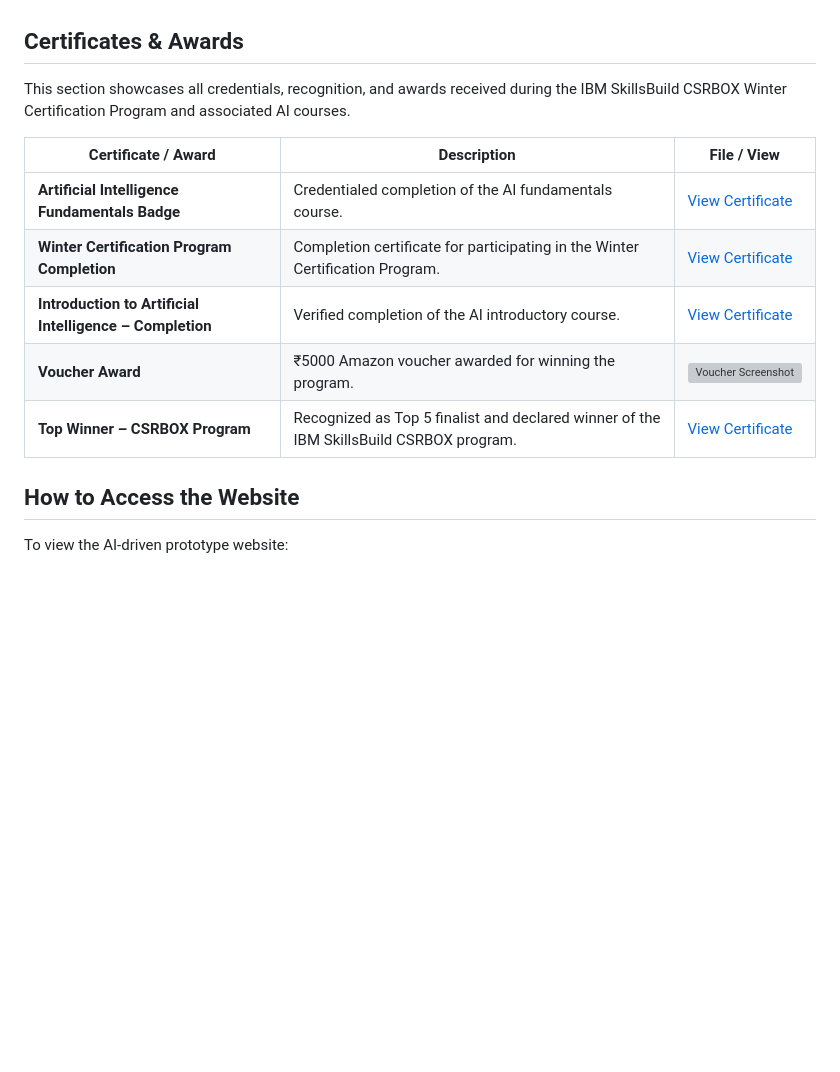
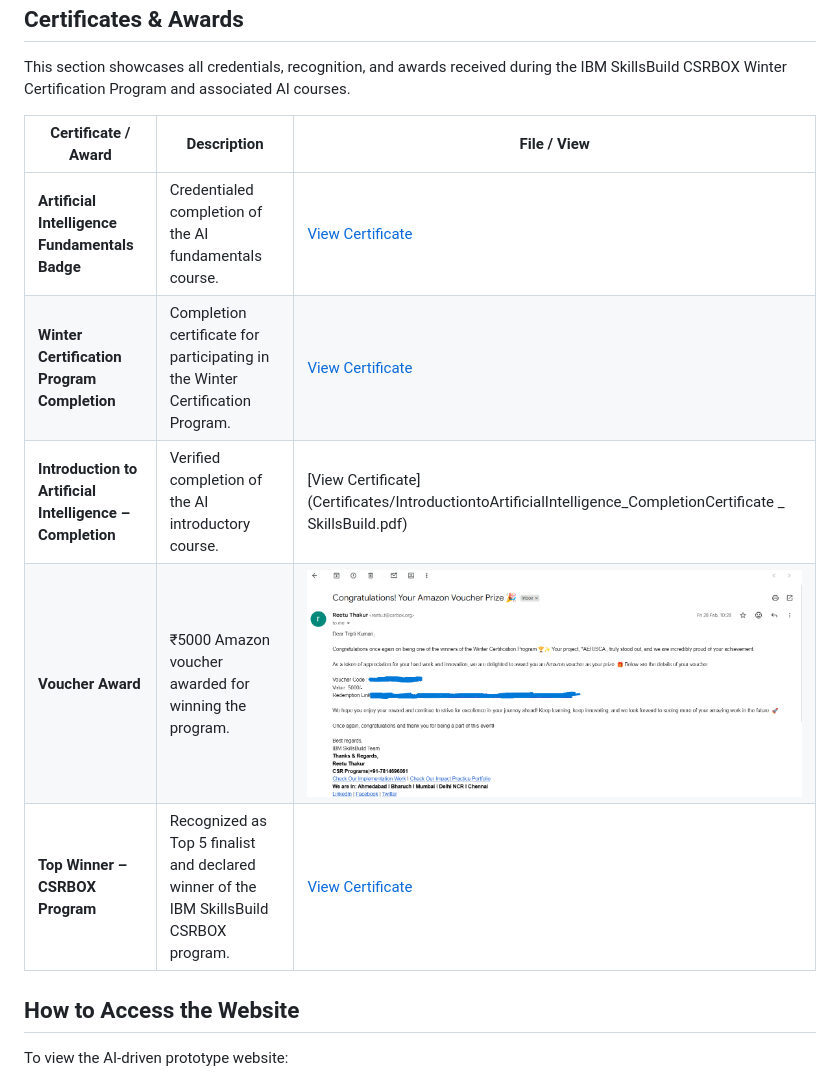
Before and after one commit to hushisuga/AI-Powered-Product-Marketing-Model, a Markdown page: README.md, the part around the change. GitHub-like rendering; blank space fills up the shorter version; grey boxes are pictures that could not be loaded.

```diff
--- a/README.md
+++ b/README.md
@@ -78,10 +78,10 @@ This section showcases all credentials, recognition, and awards received during
 | Certificate / Award | Description | File / View |
 |--------------------|-------------|-------------|
 | **Artificial Intelligence Fundamentals Badge** | Credentialed completion of the AI fundamentals course. | [View Certificate](Certificates/ArtificialIntelligenceFundamentals_Badge20250105-26-s0jdlx.pdf) |
-| **Winter Certification Program Completion** | Completion certificate for participating in the Winter Certification Program. | [View Certificate](certificates/Completion_WinterCertificationProgram.pdf) |
-| **Introduction to Artificial Intelligence – Completion** | Verified completion of the AI introductory course. | [View Certificate](certificates/IntroductiontoArtificialIntelligence_Completion.pdf) |
-| **Voucher Award** | ₹5000 Amazon voucher awarded for winning the program. | ![Voucher Screenshot](certificates/Voucher_.png) |
-| **Top Winner – CSRBOX Program** | Recognized as Top 5 finalist and declared winner of the IBM SkillsBuild CSRBOX program. | [View Certificate](certificates/WCPTopWinner(1).pdf) |
+| **Winter Certification Program Completion** | Completion certificate for participating in the Winter Certification Program. | [View Certificate](Certificates/Completion_WinterCertificationProgram.pdf) |
+| **Introduction to Artificial Intelligence – Completion** | Verified completion of the AI introductory course. | [View Certificate](Certificates/IntroductiontoArtificialIntelligence_CompletionCertificate _ SkillsBuild.pdf) |
+| **Voucher Award** | ₹5000 Amazon voucher awarded for winning the program. | ![Voucher Screenshot](Certificates/Voucher_.png) |
+| **Top Winner – CSRBOX Program** | Recognized as Top 5 finalist and declared winner of the IBM SkillsBuild CSRBOX program. | [View Certificate](Certificates/WCPTopWinner(1).pdf) |
 
 
 
```
